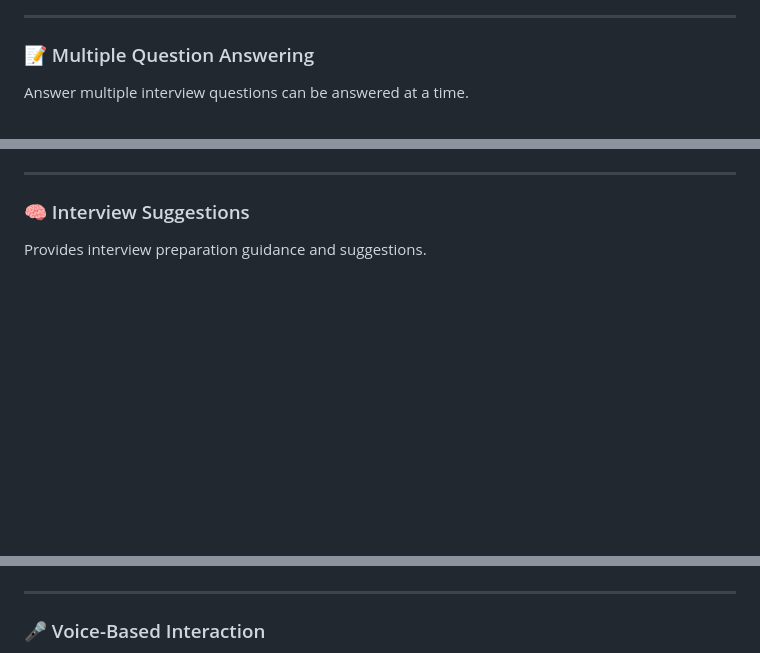
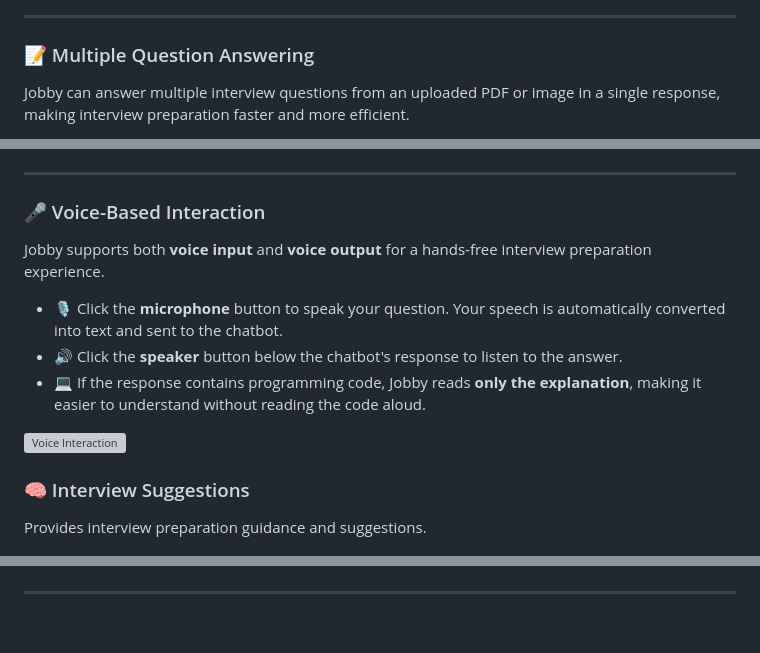
Before and after one commit to sudeeksha0412/Jobby-AI-Interview-Chatbot, a Markdown page: README.md, 3 parts joined by grey strips. GitHub-like rendering; blank space fills up the shorter version; grey boxes are pictures that could not be loaded.

```diff
--- a/README.md
+++ b/README.md
@@ -145,5 +145,5 @@ Upload an image containing interview questions. The chatbot extracts the text us
 
 ### 📝 Multiple Question Answering
 
-Answer multiple interview questions can be answered at a time.
+Jobby can answer multiple interview questions from an uploaded PDF or image in a single response, making interview preparation faster and more efficient.
 
@@ -152,5 +151,15 @@ Answer multiple interview questions can be answered at a time.
 
 ---
+
+### 🎤 Voice-Based Interaction
+
+Jobby supports both **voice input** and **voice output** for a hands-free interview preparation experience.
+
+- 🎙️ Click the **microphone** button to speak your question. Your speech is automatically converted into text and sent to the chatbot.
+- 🔊 Click the **speaker** button below the chatbot's response to listen to the answer.
+- 💻 If the response contains programming code, Jobby reads **only the explanation**, making it easier to understand without reading the code aloud.
+
+![Voice Interaction](ScreenShots/VoiceInteraction.png)
 
 ### 🧠 Interview Suggestions
 
@@ -168,5 +177,4 @@ Supports aptitude and reasoning questions with step-by-step explanations.
 
 ---
 
-### 🎤 Voice-Based Interaction
 
```
Also changed, not shown: other parts of README.md (+1 -5 lines).
